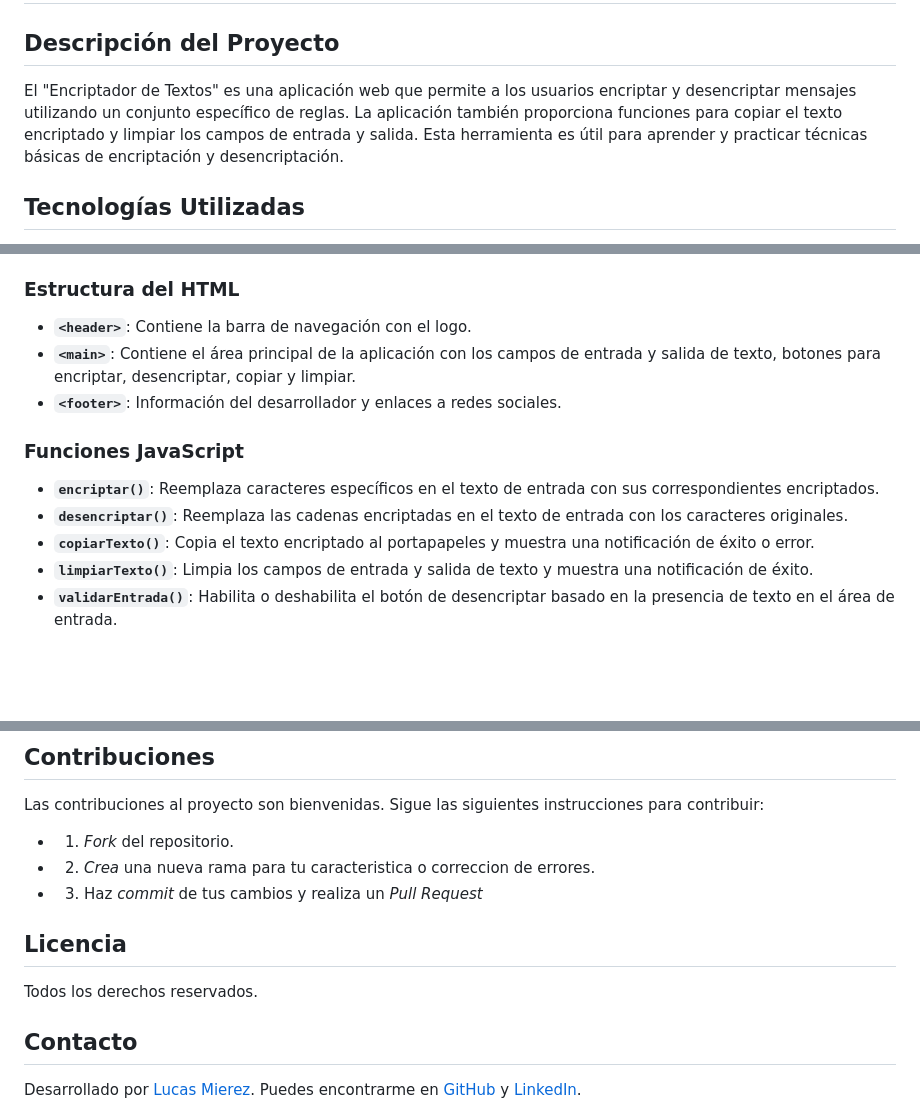
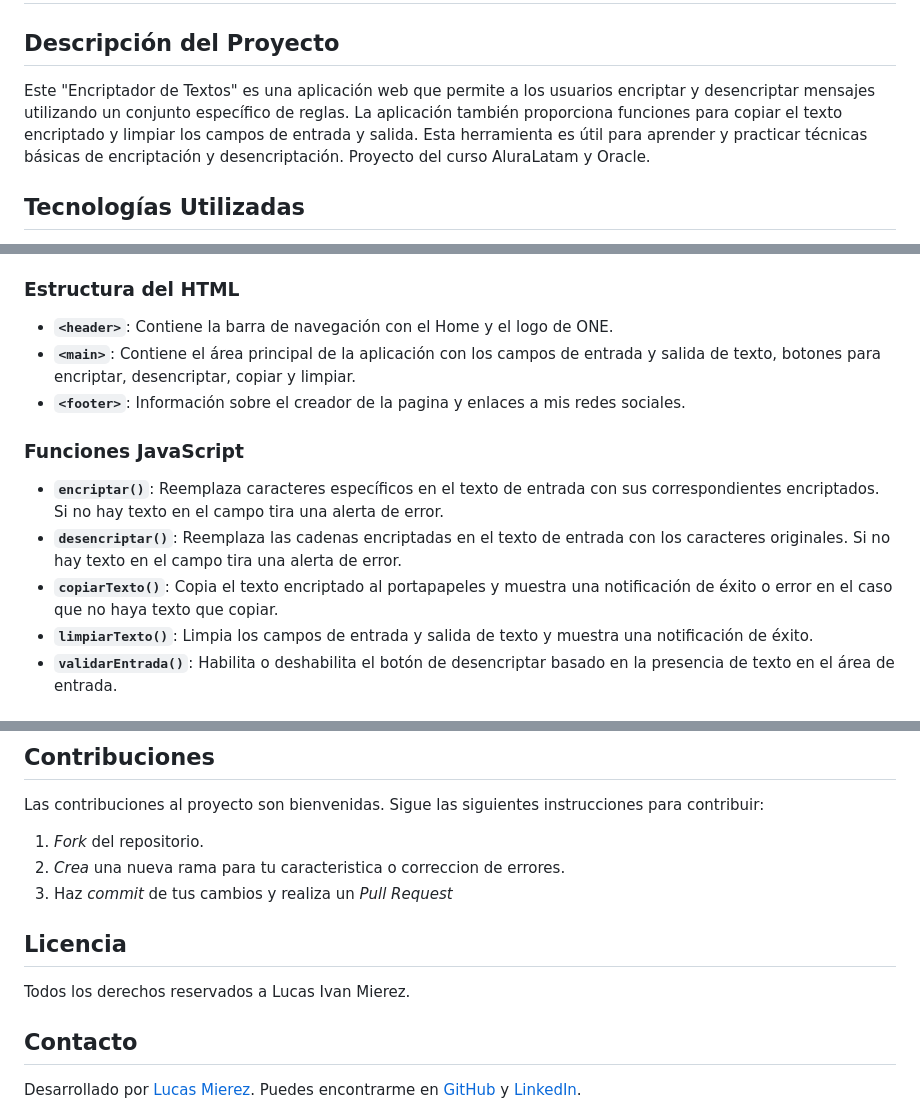
Before and after one commit to nykacmierez/Encriptador-de-Texto, a Markdown page: README.md, 3 parts joined by grey strips. GitHub-like rendering; blank space fills up the shorter version.

```diff
--- a/README.md
+++ b/README.md
@@ -2,7 +2,7 @@
 
 ## Descripción del Proyecto
 
-El "Encriptador de Textos" es una aplicación web que permite a los usuarios encriptar y desencriptar mensajes utilizando un conjunto específico de reglas. La aplicación también proporciona funciones para copiar el texto encriptado y limpiar los campos de entrada y salida. Esta herramienta es útil para aprender y practicar técnicas básicas de encriptación y desencriptación.
+Este "Encriptador de Textos" es una aplicación web que permite a los usuarios encriptar y desencriptar mensajes utilizando un conjunto específico de reglas. La aplicación también proporciona funciones para copiar el texto encriptado y limpiar los campos de entrada y salida. Esta herramienta es útil para aprender y practicar técnicas básicas de encriptación y desencriptación. Proyecto del curso AluraLatam y Oracle.
 
 ## Tecnologías Utilizadas
 
@@ -23,15 +23,15 @@ El "Encriptador de Textos" es una aplicación web que permite a los usuarios enc
 
 ### Estructura del HTML
 
-- **`<header>`**: Contiene la barra de navegación con el logo.
+- **`<header>`**: Contiene la barra de navegación con el Home y el logo de ONE.
 - **`<main>`**: Contiene el área principal de la aplicación con los campos de entrada y salida de texto, botones para encriptar, desencriptar, copiar y limpiar.
-- **`<footer>`**: Información del desarrollador y enlaces a redes sociales.
+- **`<footer>`**: Información sobre el creador de la pagina y enlaces a mis redes sociales.
 
 ### Funciones JavaScript
 
-- **`encriptar()`**: Reemplaza caracteres específicos en el texto de entrada con sus correspondientes encriptados.
-- **`desencriptar()`**: Reemplaza las cadenas encriptadas en el texto de entrada con los caracteres originales.
-- **`copiarTexto()`**: Copia el texto encriptado al portapapeles y muestra una notificación de éxito o error.
+- **`encriptar()`**: Reemplaza caracteres específicos en el texto de entrada con sus correspondientes encriptados. Si no hay texto en el campo tira una alerta de error.
+- **`desencriptar()`**: Reemplaza las cadenas encriptadas en el texto de entrada con los caracteres originales. Si no hay texto en el campo tira una alerta de error.
+- **`copiarTexto()`**: Copia el texto encriptado al portapapeles y muestra una notificación de éxito o error en el caso que no haya texto que copiar.
 - **`limpiarTexto()`**: Limpia los campos de entrada y salida de texto y muestra una notificación de éxito.
 - **`validarEntrada()`**: Habilita o deshabilita el botón de desencriptar basado en la presencia de texto en el área de entrada.
 
@@ -58,12 +58,12 @@ El "Encriptador de Textos" es una aplicación web que permite a los usuarios enc
 
 ## Contribuciones
   Las contribuciones al proyecto son bienvenidas. Sigue las siguientes instrucciones para contribuir:
-  - 1. *Fork* del repositorio.
-  - 2. *Crea* una nueva rama para tu caracteristica o correccion de errores.
-  - 3. Haz *commit* de tus cambios y realiza un *Pull Request*
+   1. *Fork* del repositorio.
+   2. *Crea* una nueva rama para tu caracteristica o correccion de errores.
+   3. Haz *commit* de tus cambios y realiza un *Pull Request*
 
 ## Licencia
-  Todos los derechos reservados.
+  Todos los derechos reservados a Lucas Ivan Mierez.
 
 ## Contacto
   Desarrollado por [Lucas Mierez](mailto:lukassmierez@gmail.com). Puedes encontrarme en [GitHub](https://github.com/nykacmierez) y [LinkedIn](https://www.linkedin.com/in/lucas-mierez-871249283/).
```
